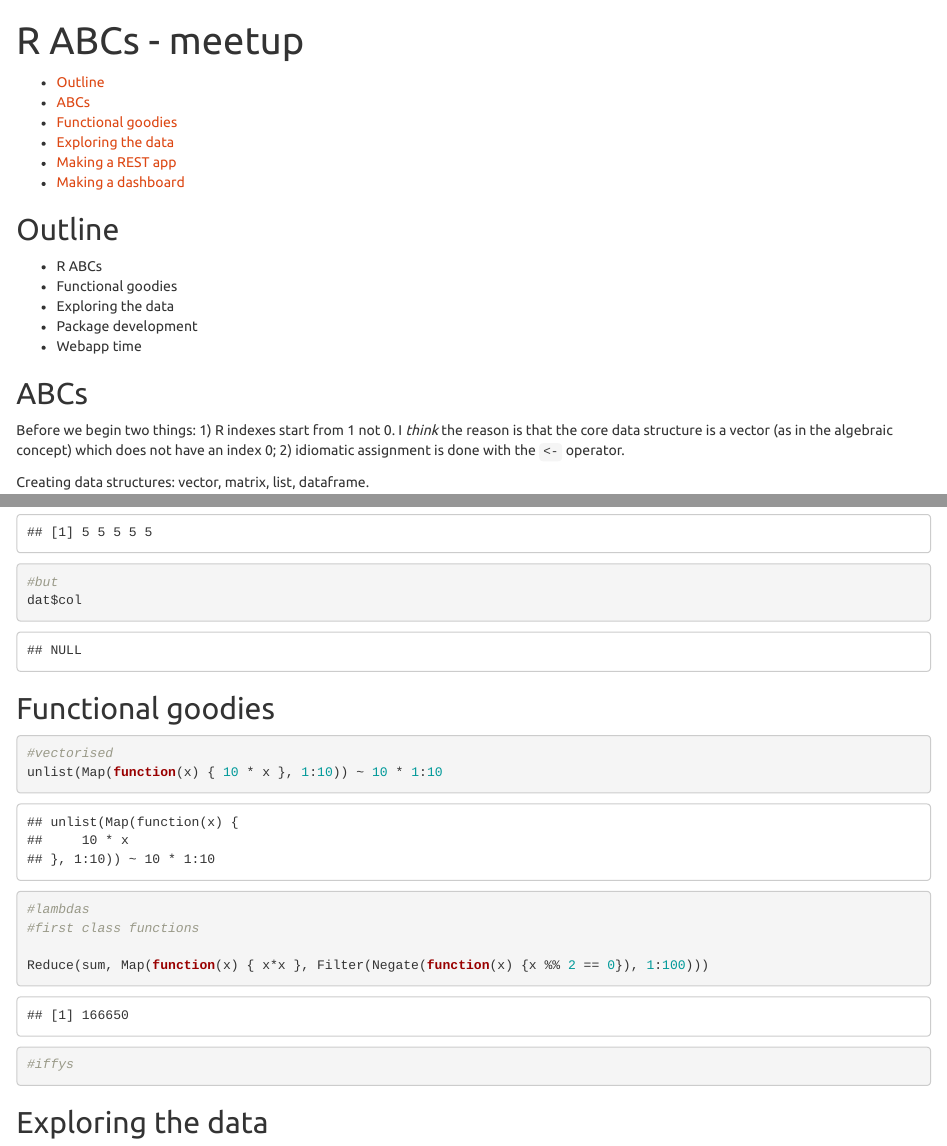
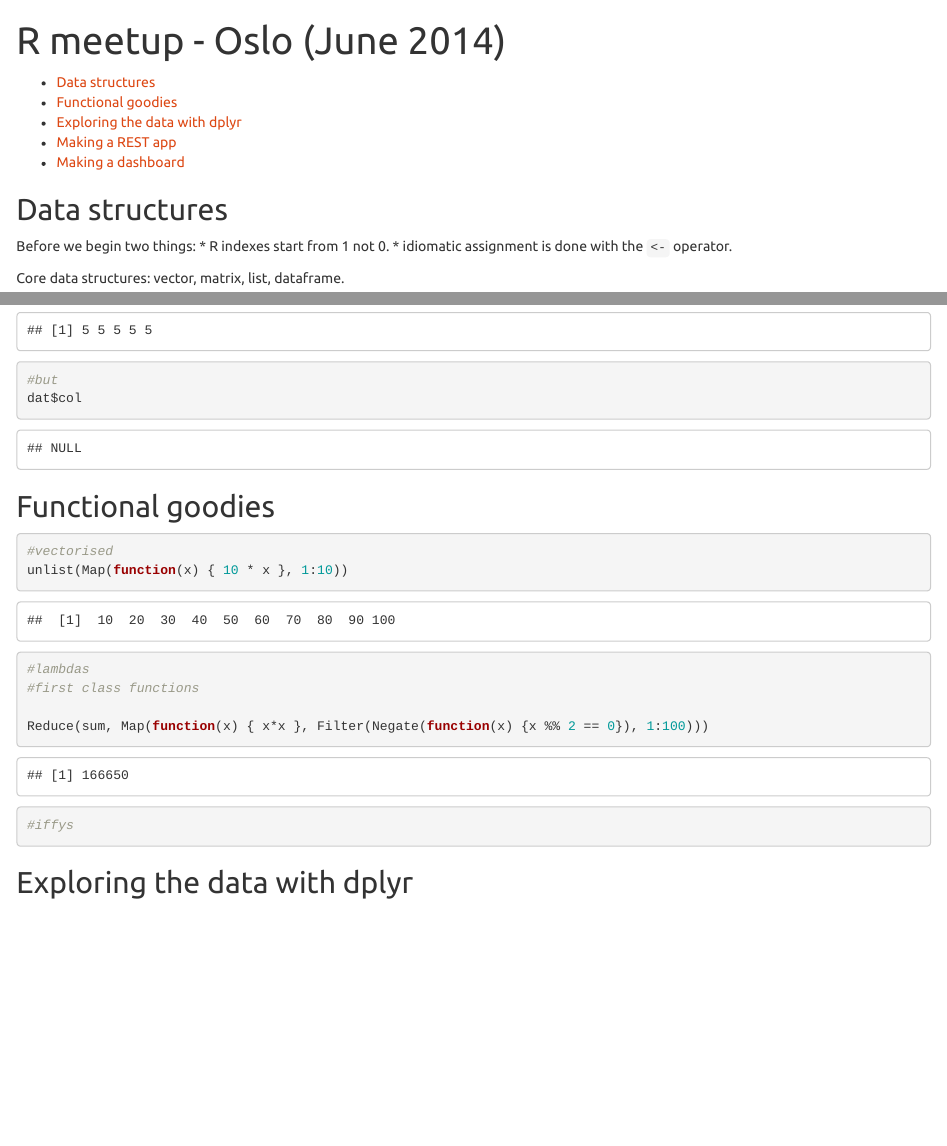
Before and after one commit to leondutoit/rmeetupdemo, an R Markdown document (tutorial.Rmd): the page in a window 1100 px wide, from its top, and a second part further down, joined at a grey line. Rendered offline with R 4.5, knitr and Pandoc, with nearby package versions.

Commit message:
Small cleanups
- actually return df from func
- better Rmd
- rename file

````diff
--- a/tutorial.Rmd
+++ b/tutorial.Rmd
@@ -1,30 +1,20 @@
 
 ---
-title: R ABCs - meetup
+title: R meetup - Oslo (June 2014)
 output:
   html_document:
     toc: true
     theme: united
 ---
 
-
-Outline
--------
-
-* R ABCs
-* Functional goodies
-* Exploring the data
-* Package development
-* Webapp time
-
-ABCs
-----
+Data structures
+---------------
 
 Before we begin two things:
-1) R indexes start from 1 not 0. I _think_ the reason is that the core data structure is a vector (as in the algebraic concept) which does not have an index 0;
-2) idiomatic assignment is done with the `<-` operator.
+* R indexes start from 1 not 0.
+* idiomatic assignment is done with the `<-` operator.
 
-Creating data structures: vector, matrix, list, dataframe.
+Core data structures: vector, matrix, list, dataframe.
 
 ```{r, message = FALSE, warning = FALSE}
 # vector (homogenous)
@@ -120,7 +110,7 @@ Functional goodies
 ```{r, message = FALSE, warning = FALSE}
 
 #vectorised
-unlist(Map(function(x) { 10 * x }, 1:10)) ~ 10 * 1:10
+unlist(Map(function(x) { 10 * x }, 1:10))
 
 #lambdas
 #first class functions
@@ -131,8 +121,8 @@ Reduce(sum, Map(function(x) { x*x }, Filter(Negate(function(x) {x %% 2 == 0}), 1
 
 ```
 
-Exploring the data
-------------------
+Exploring the data with dplyr
+-----------------------------
 
 
 Making a REST app
````
Also changed, not shown: ssb.r (renamed from R/get_data_from_ssb.r, +1 -1 lines).
